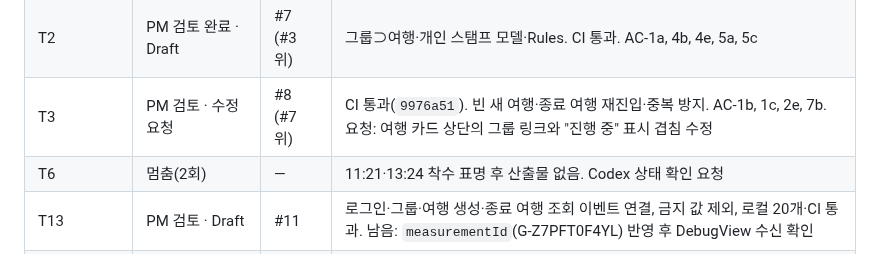
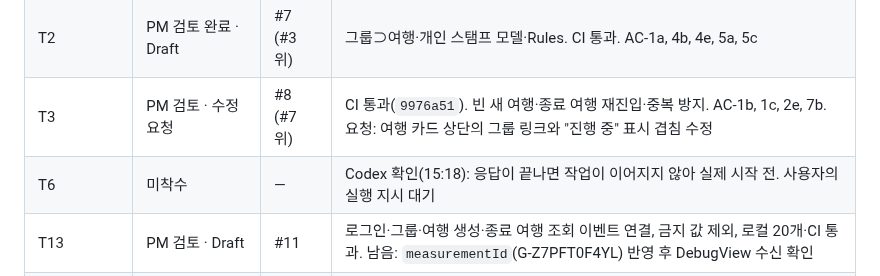
Before and after one commit to stynerk/OurAdventure, a Markdown page: docs/MVP_TICKETS.md, the part around one of its changes. Rendered like a GitHub page.

```diff
--- a/docs/MVP_TICKETS.md
+++ b/docs/MVP_TICKETS.md
@@ -58,7 +58,7 @@ GPS 인증 · 계정 연결(익명 → Google) · 식사·휴식 포함 일정
 | T1 | 진행 중 | #3 | main 통합 커밋 `10678c0` CI 통과. 남음: 실제 Google 로그인·별칭 참여·재진입 검증, PR 설명의 완료 체크리스트 |
 | T2 | PM 검토 완료 · Draft | #7 (#3 위) | 그룹⊃여행·개인 스탬프 모델·Rules. CI 통과. AC-1a, 4b, 4e, 5a, 5c |
 | T3 | PM 검토 · 수정 요청 | #8 (#7 위) | CI 통과(`9976a51`). 빈 새 여행·종료 여행 재진입·중복 방지. AC-1b, 1c, 2e, 7b. 요청: 여행 카드 상단의 그룹 링크와 "진행 중" 표시 겹침 수정 |
-| T6 | 멈춤(2회) | — | 11:21·13:24 착수 표명 후 산출물 없음. Codex 상태 확인 요청 |
+| T6 | 미착수 | — | Codex 확인(15:18): 응답이 끝나면 작업이 이어지지 않아 실제 시작 전. 사용자의 실행 지시 대기 |
 | T13 | PM 검토 · Draft | #11 | 로그인·그룹·여행 생성·종료 여행 조회 이벤트 연결, 금지 값 제외, 로컬 20개·CI 통과. 남음: `measurementId`(G-Z7PFT0F4YL) 반영 후 DebugView 수신 확인 |
 | T4·T5·T7–T11 | 대기 | — | T4·T5·T8·T9는 아래 사용자 결정 필요 |
 
```
Also changed, not shown: other parts of docs/MVP_TICKETS.md (+1 -1 lines).
